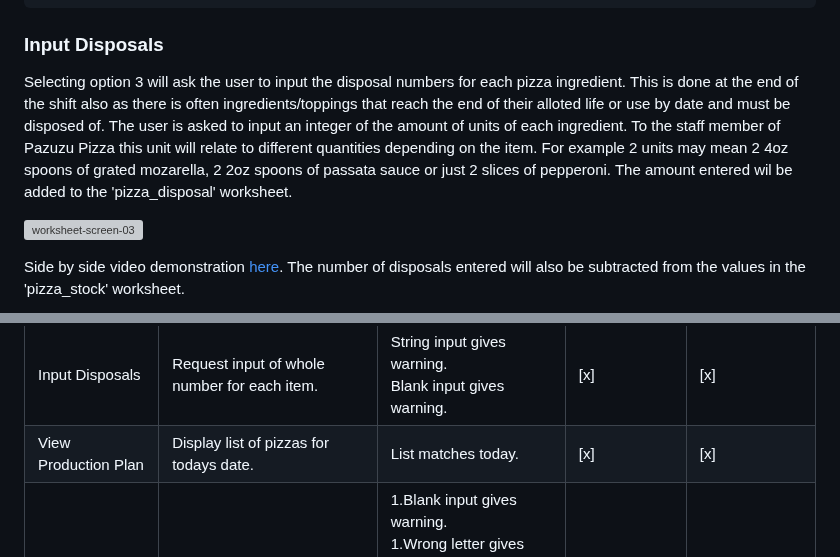
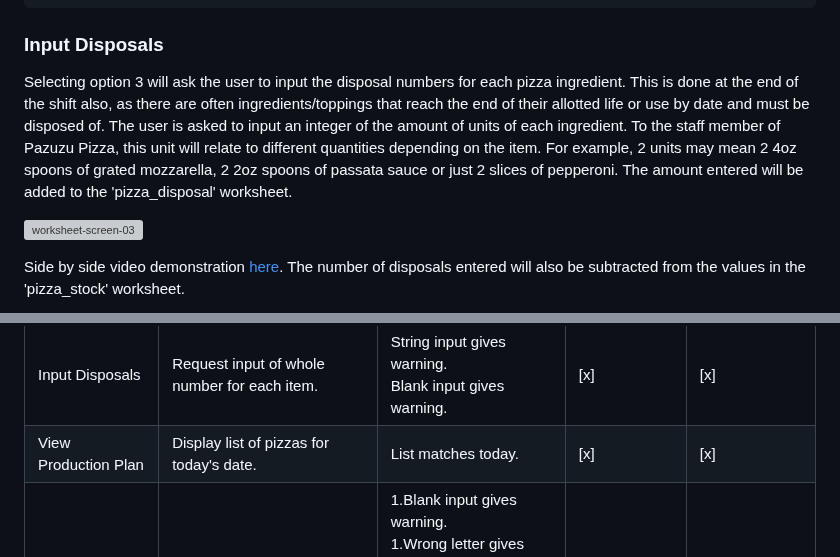
Before and after one commit to 0davidog/PazuzuPizza, a Markdown page: README.md, 2 parts joined by grey strips. Drawn GitHub-style; grey boxes are pictures that could not be loaded.

```diff
--- a/README.md
+++ b/README.md
@@ -192,7 +192,7 @@ The formatted string literal bellow then used the letter returned from the conve
 
 ### Input Disposals
 
-Selecting option 3 will ask the user to input the disposal numbers for each pizza ingredient. This is done at the end of the shift also as there is often ingredients/toppings that reach the end of their alloted life or use by date and must be disposed of. The user is asked to input an integer of the amount of units of each ingredient. To the staff member of Pazuzu Pizza this unit will relate to different quantities depending on the item. For example 2 units may mean 2 4oz spoons of grated mozarella, 2 2oz spoons of passata sauce or just 2 slices of pepperoni. The amount entered wil be added to the 'pizza_disposal' worksheet.
+Selecting option 3 will ask the user to input the disposal numbers for each pizza ingredient. This is done at the end of the shift also, as there are often ingredients/toppings that reach the end of their allotted life or use by date and must be disposed of. The user is asked to input an integer of the amount of units of each ingredient. To the staff member of Pazuzu Pizza, this unit will relate to different quantities depending on the item. For example, 2 units may mean 2 4oz spoons of grated mozzarella, 2 2oz spoons of passata sauce or just 2 slices of pepperoni. The amount entered will be added to the 'pizza_disposal' worksheet.
 
 ![worksheet-screen-03](https://github.com/0davidog/PazuzuPizza/assets/135815736/ecaed384-d947-41e8-86d0-2481cce98e1b)
 
@@ -347,7 +347,7 @@ Various manual test were done to check that the app works as expected. This incl
 |Display Menu|Display list of pizzas|Pizza list checked against worksheet.| [x] | [x] |
 |Input Sales|Request input of whole number for each item.|String input gives warning.<br>Blank input gives warning. | [x] | [x] |
 |Input Disposals|Request input of whole number for each item.|String input gives warning.<br>Blank input gives warning.| [x] | [x] |
-|View Production Plan|Display list of pizzas for todays date.|List matches today. | [x] | [x] |
+|View Production Plan|Display list of pizzas for today's date.|List matches today. | [x] | [x] |
 |View Pizza Recipe|1.Request input of s or l.<br>2.Request input of number between 1 and 13.|1.Blank input gives warning.<br>1.Wrong letter gives warning.<br>1.Number entered gives warning.<br>2.Number above 13 gives warning.<br>2.Blank input gives warning.| [x] | [x] |
 
 ### Bugs
```
Also changed, not shown: other parts of README.md (+12 -12 lines).
